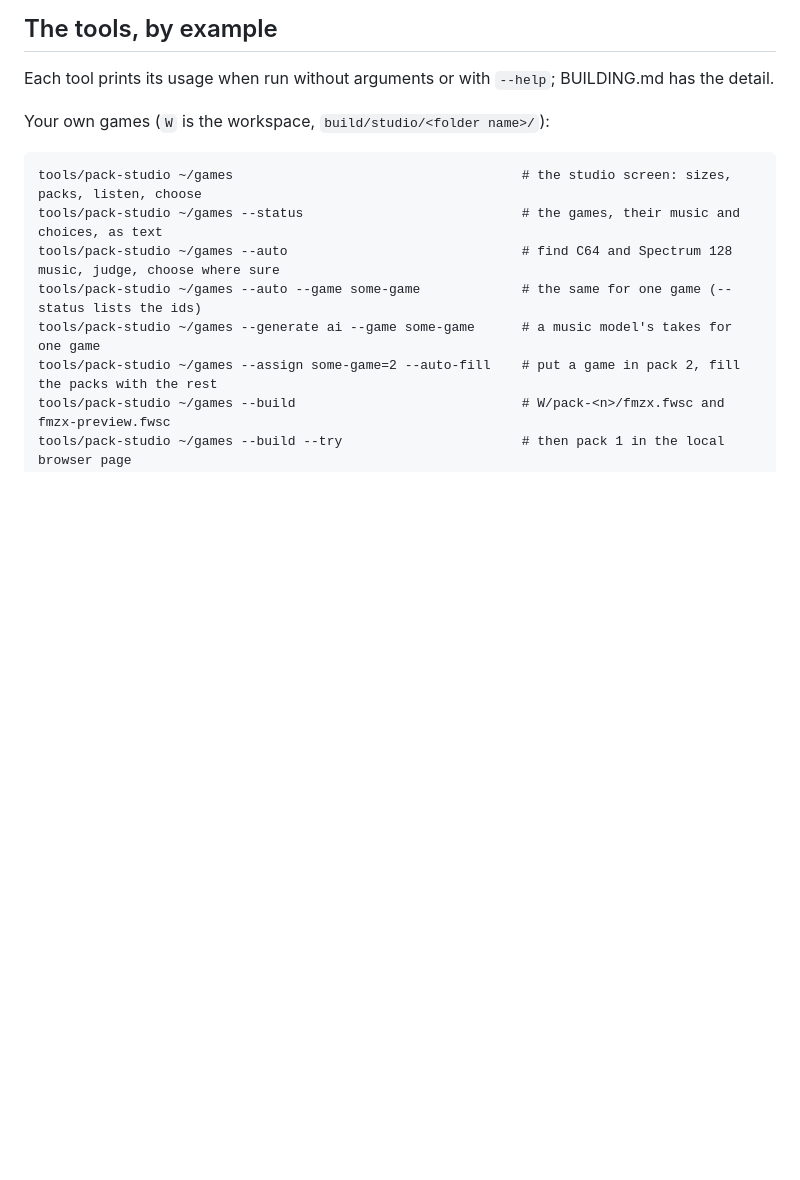
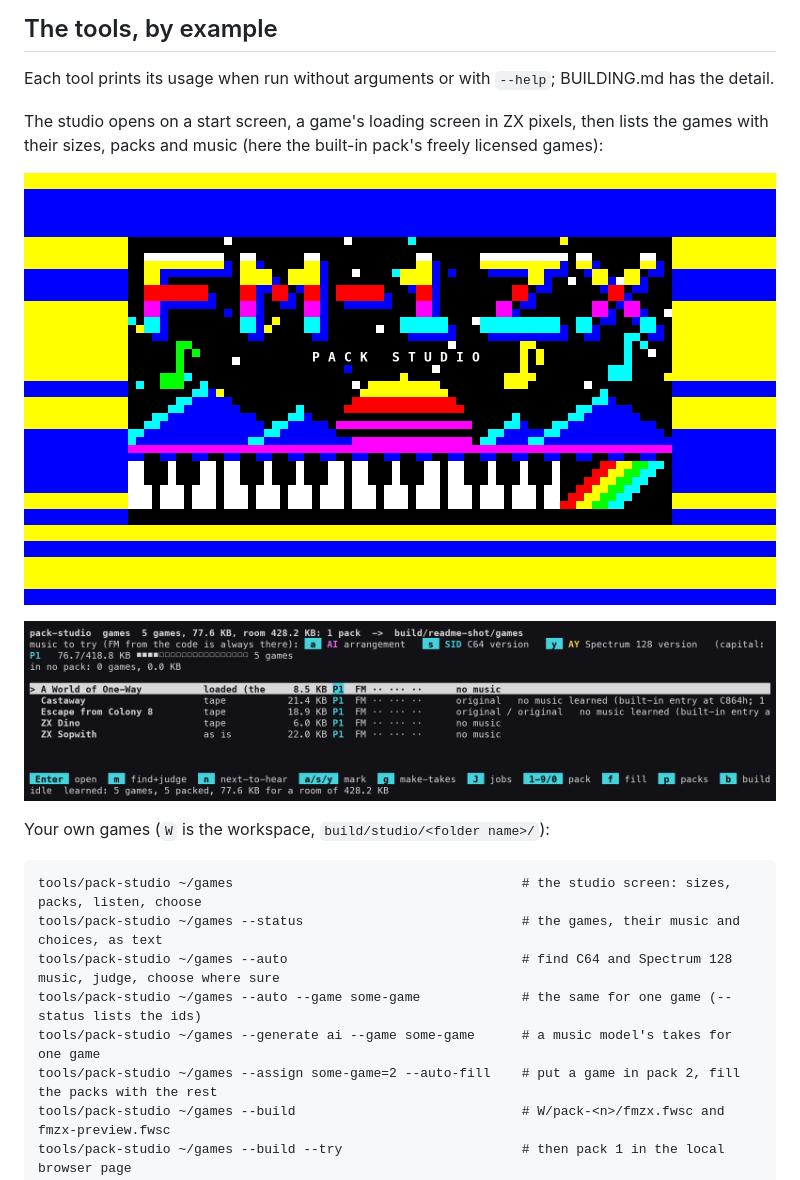
Before and after one commit to okulik/fm1-zx, a Markdown page: README.md, the part around the change. GitHub-like rendering; pictures changed too: docs/images/studio-games.png (added), docs/images/studio-start.png (added); blank space fills up the shorter version.

Commit message:
README: the studio's start and games screens; workspace path shown relative to the repo

```diff
--- a/README.md
+++ b/README.md
@@ -122,6 +122,13 @@ See [BUILDING.md](BUILDING.md). In short, from the repository root:
 
 Each tool prints its usage when run without arguments or with `--help`; BUILDING.md has the detail.
 
+The studio opens on a start screen, a game's loading screen in ZX pixels, then lists the games
+with their sizes, packs and music (here the built-in pack's freely licensed games):
+
+![The studio's start screen: FM-1 ZX in tall letters over a sun, mountains and a piano keyboard, inside a striped border](docs/images/studio-start.png)
+
+![The studio's games screen: five games with their sizes, pack and music, the keys along the bottom](docs/images/studio-games.png)
+
 Your own games (`W` is the workspace, `build/studio/<folder name>/`):
 
     tools/pack-studio ~/games                                     # the studio screen: sizes, packs, listen, choose
```
Also changed, not shown: 1 other file.
